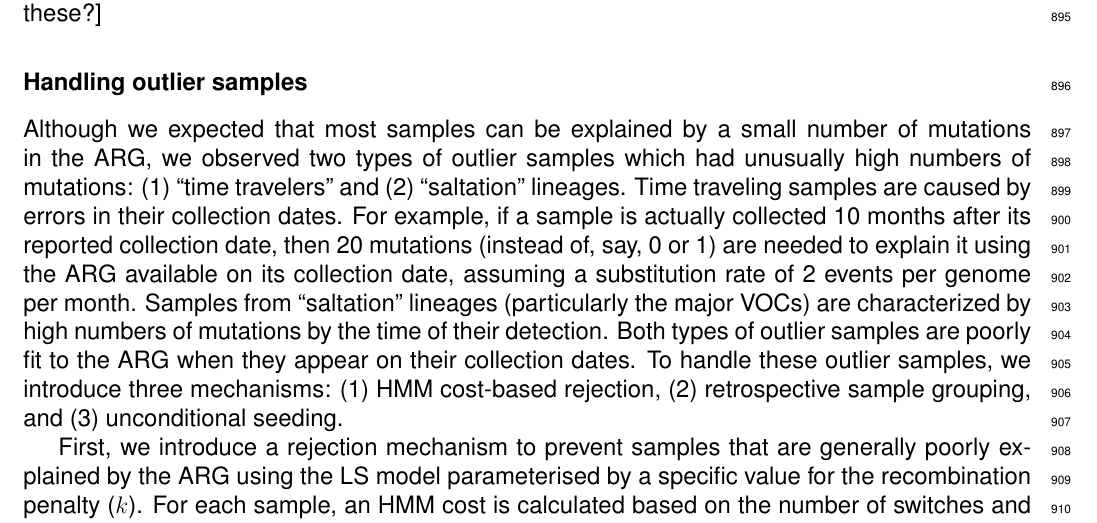
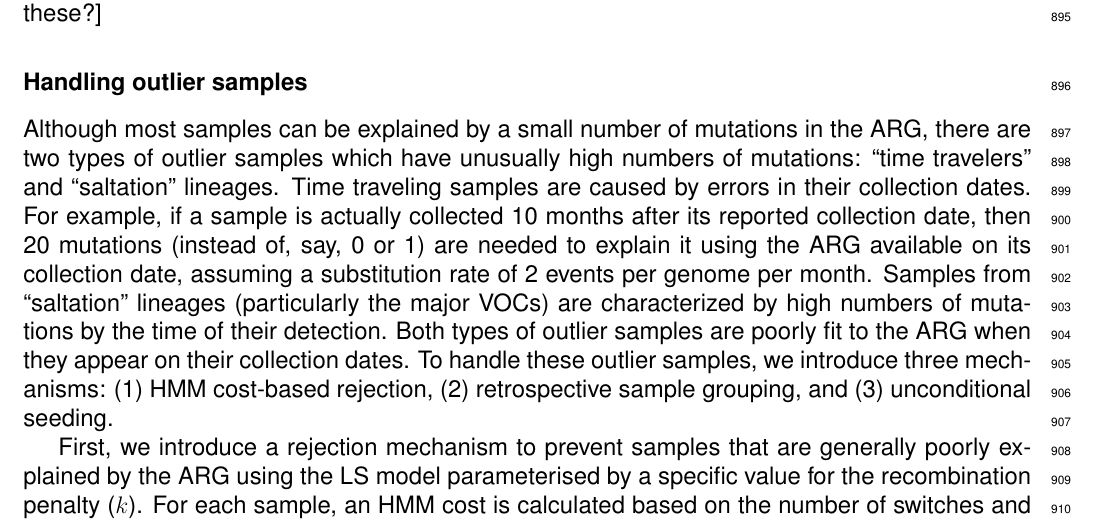
Before and after one commit to jeromekelleher/sc2ts-paper, a LaTeX document (latex/main.tex): part of page 24 of 54, cut so that both start at the same text. Compiled offline with pdfLaTeX.

Commit message:
Minor tweaking on the Handling outlier samples section

```diff
--- a/latex/main.tex
+++ b/latex/main.tex
@@ -1534,9 +1534,9 @@ and the ARG is locally modified using heuristics to improve parsimony.
 
 \subsubsection*{Handling outlier samples}
 
-Although we expected that most samples can be explained by a small number of mutations in the ARG,
-we observed two types of outlier samples which had unusually high numbers of mutations:
-(1) ``time travelers'' and (2) ``saltation'' lineages.
+Although most samples can be explained by a small number of mutations in the ARG,
+there are two types of outlier samples which have unusually high numbers of mutations:
+``time travelers'' and ``saltation'' lineages.
 Time traveling samples are caused by errors in their collection dates.
 For example, if a sample is actually collected 10 months after its reported collection date,
 then 20 mutations (instead of, say, 0 or 1) are needed to explain it
```
